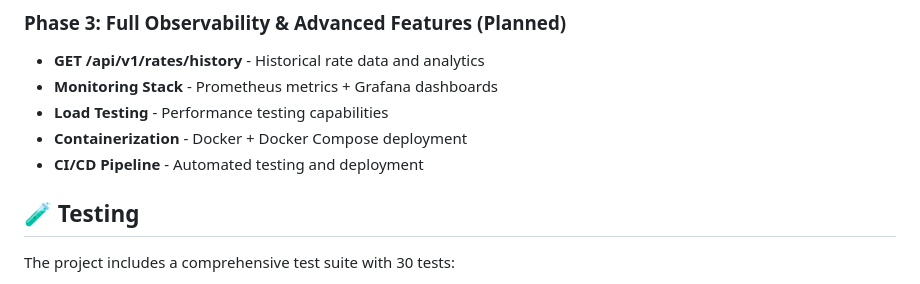
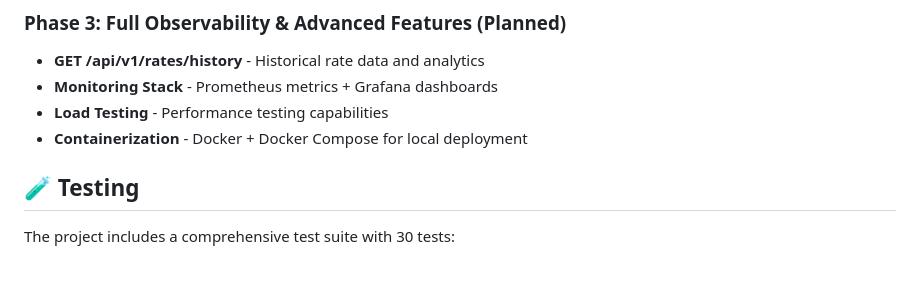
Before and after one commit to ralphbird/mcp_agent_demo, a Markdown page: README.md, the part around the change. Drawn GitHub-style.

Commit message:
Update Phase 3 roadmap to focus on local deployment
- Remove CI/CD pipeline requirements from Phase 3 roadmap
- Update containerization description to specify local deployment focus

🤖 Generated with [Claude Code](https://claude.ai/code)

Co-Authored-By: Claude <noreply@anthropic.com>

```diff
--- a/README.md
+++ b/README.md
@@ -229,8 +229,7 @@ mcp_agent_demo/
 - **GET /api/v1/rates/history** - Historical rate data and analytics
 - **Monitoring Stack** - Prometheus metrics + Grafana dashboards
 - **Load Testing** - Performance testing capabilities
-- **Containerization** - Docker + Docker Compose deployment
-- **CI/CD Pipeline** - Automated testing and deployment
+- **Containerization** - Docker + Docker Compose for local deployment
 
 ## 🧪 Testing
 
```
